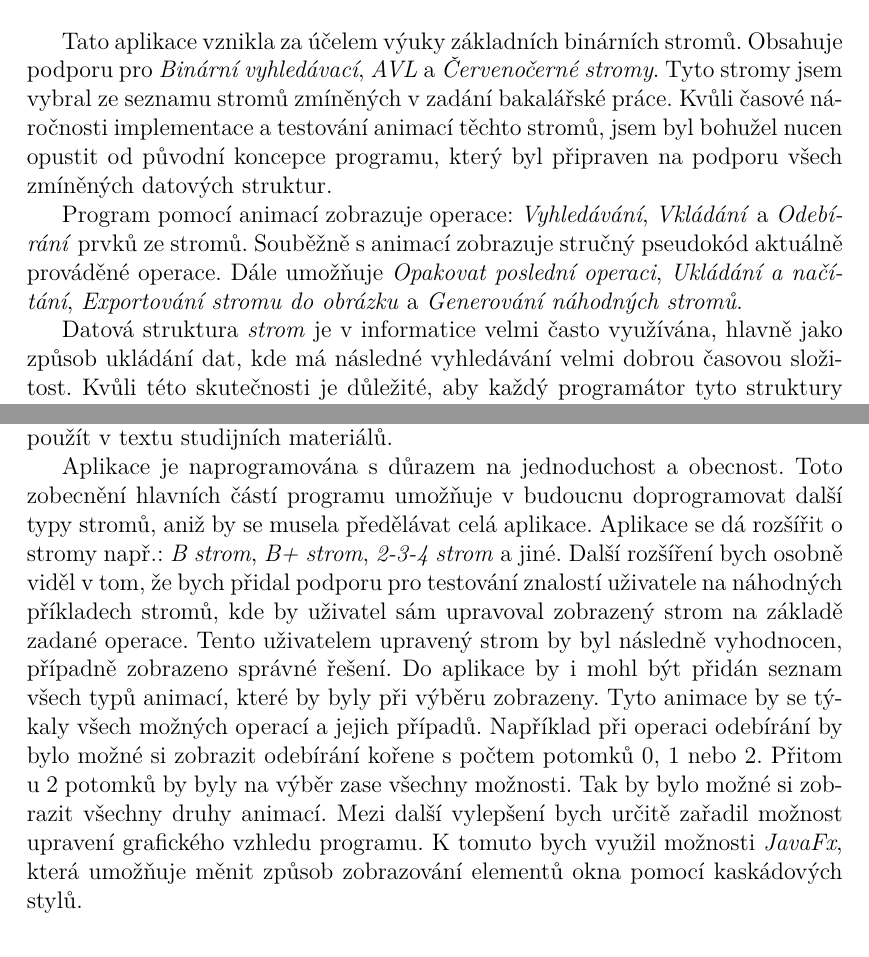
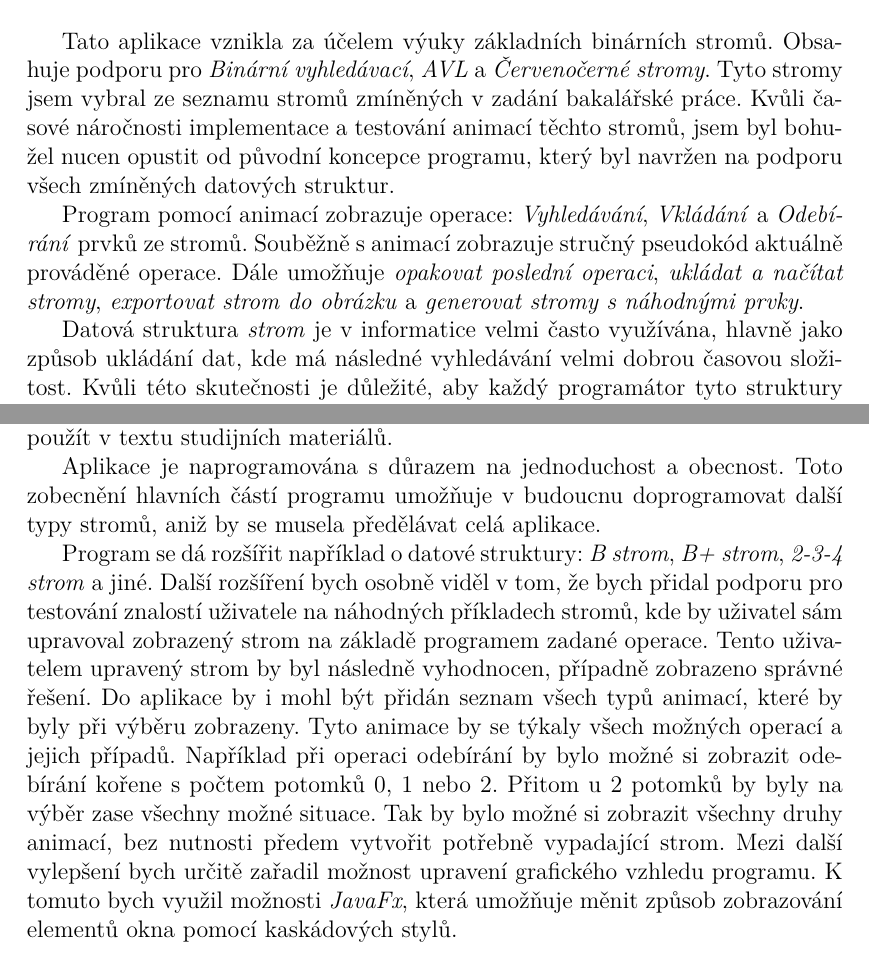
Before and after one commit to BecherPatrik/BakalarkaText, a LaTeX thesis (bakalarka.tex): two parts of pages 8 and 54 of 57, joined at a grey line, cut so that both start at the same text. Compiled offline with pdfLaTeX.

Commit message:
další úpravy

```diff
--- a/bakalarka.tex
+++ b/bakalarka.tex
@@ -177,8 +177,8 @@
 % Strana 7
 
 \section{Úvod}
-\indent\indent Tato aplikace vznikla za účelem výuky základních binárních stromů. Obsahuje podporu pro \textit{Binární vyhledávací}, \textit{AVL} a \textit{Červenočerné stromy}. Tyto stromy jsem vybral ze seznamu stromů zmíněných v zadání bakalářské práce. Kvůli časové náročnosti implementace a testování animací těchto stromů, jsem byl bohužel nucen opustit od původní koncepce programu, který byl připraven na podporu všech zmíněných datových struktur.\\
-\indent Program pomocí animací zobrazuje operace: \textit{Vyhledávání}, \textit{Vkládání} a \textit{Odebírání} prvků ze stromů. Souběžně s animací zobrazuje stručný pseudokód aktuálně prováděné operace. Dále umožňuje \textit{Opakovat poslední operaci}, \textit{Ukládání a načítání}, \textit{Exportování stromu do obrázku} a \textit{Generování náhodných stromů}.\\
+\indent\indent Tato aplikace vznikla za účelem výuky základních binárních stromů. Obsahuje podporu pro \textit{Binární vyhledávací}, \textit{AVL} a \textit{Červenočerné stromy}. Tyto stromy jsem vybral ze seznamu stromů zmíněných v zadání bakalářské práce. Kvůli časové náročnosti implementace a testování animací těchto stromů, jsem byl bohužel nucen opustit od původní koncepce programu, který byl navržen na podporu všech zmíněných datových struktur.\\
+\indent Program pomocí animací zobrazuje operace: \textit{Vyhledávání}, \textit{Vkládání} a \textit{Odebírání} prvků ze stromů. Souběžně s animací zobrazuje stručný pseudokód aktuálně prováděné operace. Dále umožňuje \textit{opakovat poslední operaci}, \textit{ukládat a načítat stromy}, \textit{exportovat strom do obrázku} a \textit{generovat stromy s náhodnými prvky}.\\
 \indent Datová struktura \textit{strom} je v informatice velmi často využívána, hlavně jako způsob ukládání dat, kde má následné vyhledávání velmi dobrou časovou složitost. Kvůli této skutečnosti je důležité, aby každý programátor tyto struktury znal. K samotnému pochopení těchto stromů jsem i já osobně využíval různé programy, které umožňovali graficky vytvářet a provádět operace s těmito stromy. To byla pro mě motivace, abych si vybral bakalářskou práci na toto téma a mohl vytvořit obdobnou aplikaci jako ty, které jsem používal při učení. \\
 \indent Text samotné práce se dělí na tři části: \textit{teoretickou část} -- zabývá se teorií vybraných stromů, \textit{programovací část} -- popisuje architekturu a samotnou implementaci programu, a \textit{část s uživatelskou příručkou} --  zde je vysvětleno uživatelské prostředí a funkcionalita.\\
 \newpage
@@ -1382,7 +1382,8 @@ Při zadávání hodnoty do textového pole, je možné volat operace pomocí kl
 %% jazyka jako nepovinného parametru.
 \begin{kiconclusions}
 \indent \indent Výsledkem bakalářské práce je aplikace \textsc{Stromy}, která může sloužit k potřebě výuky \textit{Binárních vyhledávacích}, \textit{AVL} a \textit{červeno-černých stromů}. Aplikace názorně animuje operace \textit{Vyhledávání}, \textit{Vkládání} a \textit{Odebírání}. Tyto operace jsou zároveň stručně popsány, navíc je možnost je znovu zopakovat, což umožňuje lepší pochopení dané operace. Aplikace dále umožňuje ukládat a načítat vytvořené stromy a exportovat jako obrázek. Tento obrázek se pak dá vytisknout nebo použít v textu studijních materiálů.  \\
-\indent Aplikace je naprogramována s důrazem na jednoduchost a obecnost. Toto zobecnění hlavních částí programu umožňuje v budoucnu doprogramovat další typy stromů, aniž by se musela předělávat celá aplikace. Aplikace se dá rozšířit o stromy  např.: \textit{B strom}, \textit{B+ strom}, \textit{2-3-4 strom} a jiné. Další rozšíření bych osobně viděl v tom, že bych přidal podporu pro testování znalostí uživatele na náhodných příkladech stromů, kde by uživatel sám upravoval zobrazený strom na základě zadané operace. Tento uživatelem upravený strom by byl následně vyhodnocen, případně zobrazeno správné řešení. Do aplikace by i mohl být přidán seznam všech typů animací, které by byly při výběru zobrazeny. Tyto animace by se týkaly všech možných operací a jejich případů. Například při operaci odebírání by bylo možné si zobrazit odebírání kořene s počtem potomků 0, 1 nebo 2. Přitom u 2 potomků by byly na výběr zase všechny možnosti. Tak by bylo možné si zobrazit všechny druhy animací. Mezi další vylepšení bych určitě zařadil možnost upravení grafického vzhledu programu. K tomuto bych využil možnosti \textit{JavaFx}, která umožňuje měnit způsob zobrazování elementů okna pomocí kaskádových stylů.
+\indent Aplikace je naprogramována s důrazem na jednoduchost a obecnost. Toto zobecnění hlavních částí programu umožňuje v budoucnu doprogramovat další typy stromů, aniž by se musela předělávat celá aplikace. \\
+\indent Program se dá rozšířit například o datové struktury: \textit{B strom}, \textit{B+ strom}, \textit{2-3-4 strom} a jiné. Další rozšíření bych osobně viděl v tom, že bych přidal podporu pro testování znalostí uživatele na náhodných příkladech stromů, kde by uživatel sám upravoval zobrazený strom na základě programem zadané operace. Tento uživatelem upravený strom by byl následně vyhodnocen, případně zobrazeno správné řešení. Do aplikace by i mohl být přidán seznam všech typů animací, které by byly při výběru zobrazeny. Tyto animace by se týkaly všech možných operací a jejich případů. Například při operaci odebírání by bylo možné si zobrazit odebírání kořene s počtem potomků 0, 1 nebo 2. Přitom u 2 potomků by byly na výběr zase všechny možné situace. Tak by bylo možné si zobrazit všechny druhy animací, bez nutnosti předem vytvořit potřebně vypadající strom. Mezi další vylepšení bych určitě zařadil možnost upravení grafického vzhledu programu. K tomuto bych využil možnosti \textit{JavaFx}, která umožňuje měnit způsob zobrazování elementů okna pomocí kaskádových stylů.
 
 \end{kiconclusions}
 
```
Also changed, not shown: bakalarka.pdf, bakalarka.tex (4 more changed lines).
